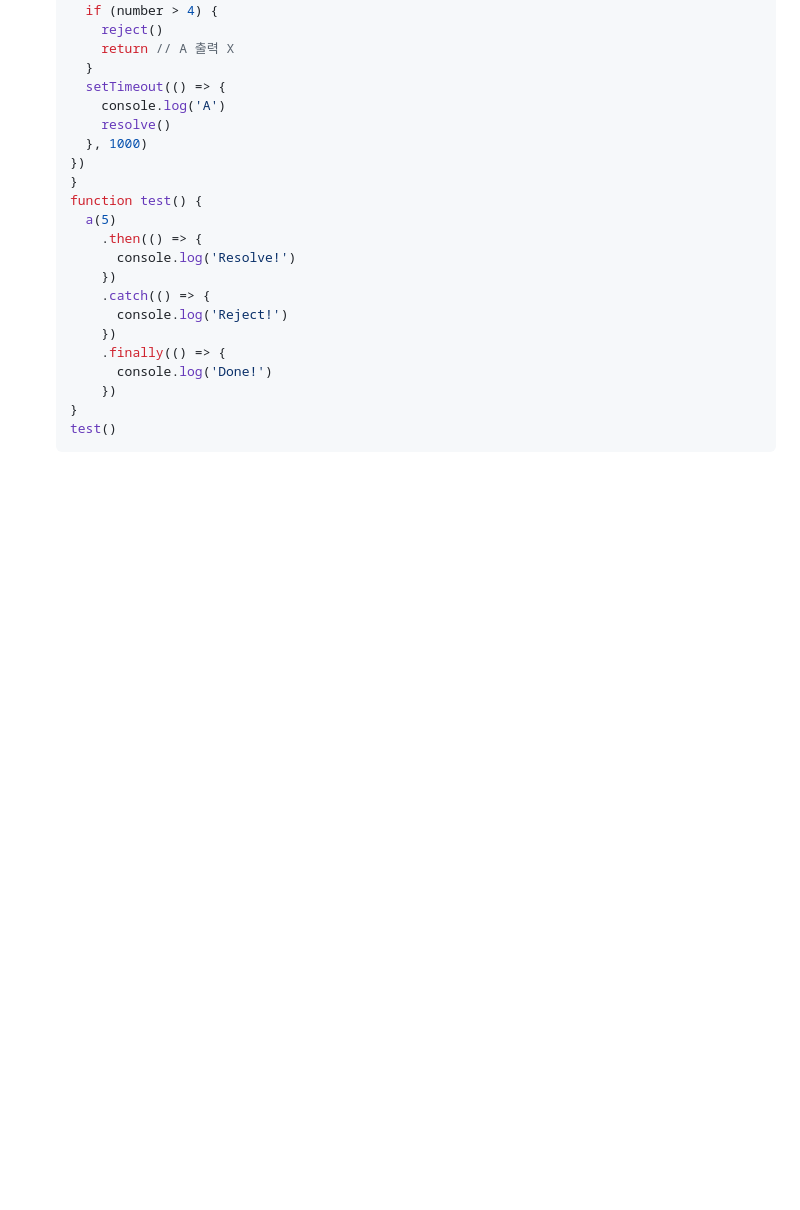
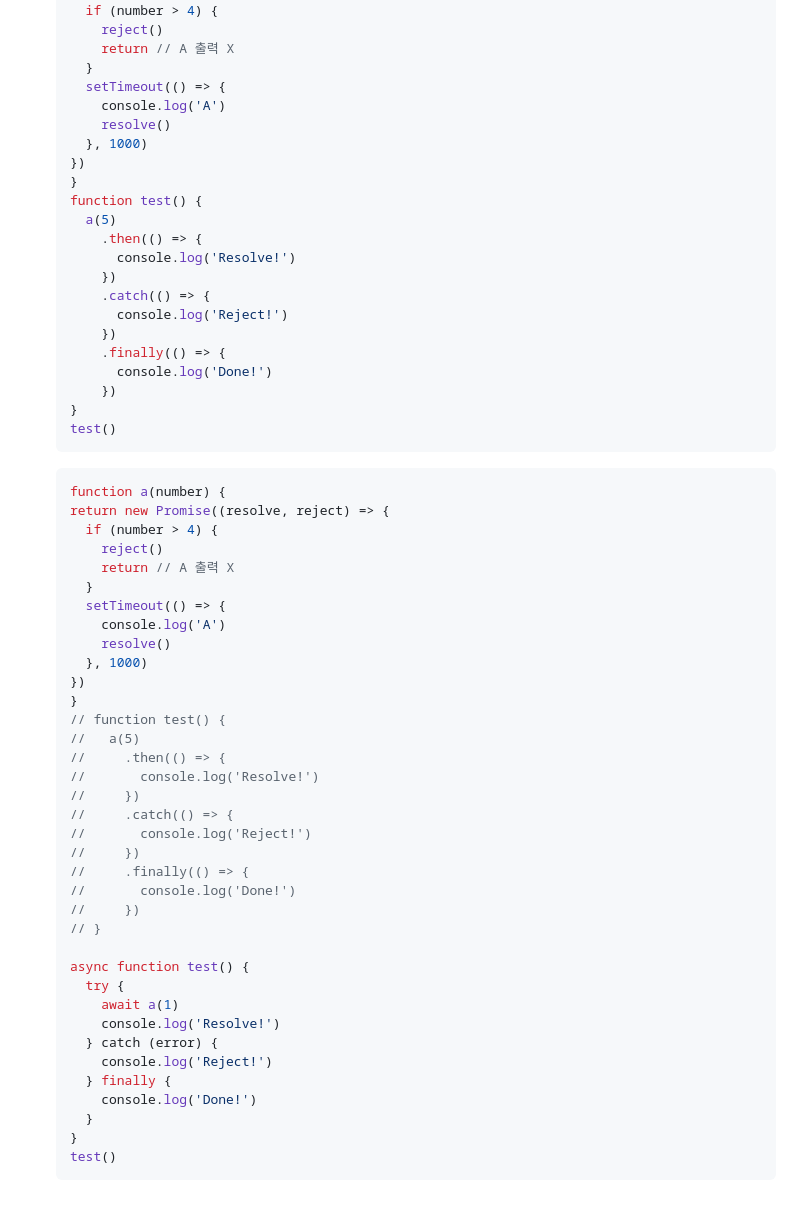
Before and after one commit to JunesWorld/promise-practice, a Markdown page: README.md, the part around the change. Rendered like a GitHub page; blank space fills up the shorter version.

````diff
--- a/README.md
+++ b/README.md
@@ -249,3 +249,41 @@ test()
   }
   test()
   ```
+  ```js
+  function a(number) {
+  return new Promise((resolve, reject) => {
+    if (number > 4) {
+      reject()
+      return // A 출력 X
+    }
+    setTimeout(() => {
+      console.log('A')
+      resolve()
+    }, 1000)
+  })
+  }
+  // function test() {
+  //   a(5)
+  //     .then(() => {
+  //       console.log('Resolve!')
+  //     })
+  //     .catch(() => {
+  //       console.log('Reject!')
+  //     })
+  //     .finally(() => {
+  //       console.log('Done!')
+  //     })
+  // }
+
+  async function test() {
+    try {
+      await a(1)
+      console.log('Resolve!')
+    } catch (error) {
+      console.log('Reject!')
+    } finally {
+      console.log('Done!')
+    }
+  }
+  test()
+  ```
````
